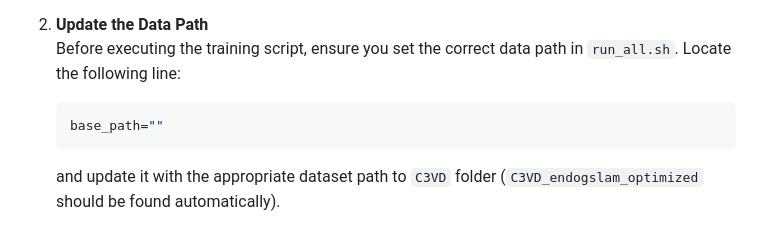
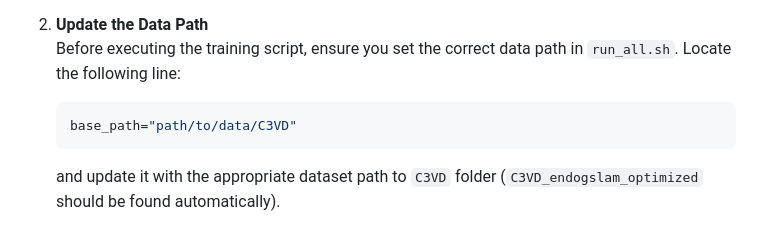
Before and after one commit to SanoScience/PR-ENDO, a Markdown page: README.md, the part around the change. GitHub-like rendering.

````diff
--- a/README.md
+++ b/README.md
@@ -75,7 +75,7 @@ To train the model, follow these steps:
 2. **Update the Data Path**\
    Before executing the training script, ensure you set the correct data path in `run_all.sh`. Locate the following line:
    ```bash
-   base_path=""
+   base_path="path/to/data/C3VD"
    ```
    and update it with the appropriate dataset path to `C3VD` folder (`C3VD_endogslam_optimized` should be found automatically).
 
````
